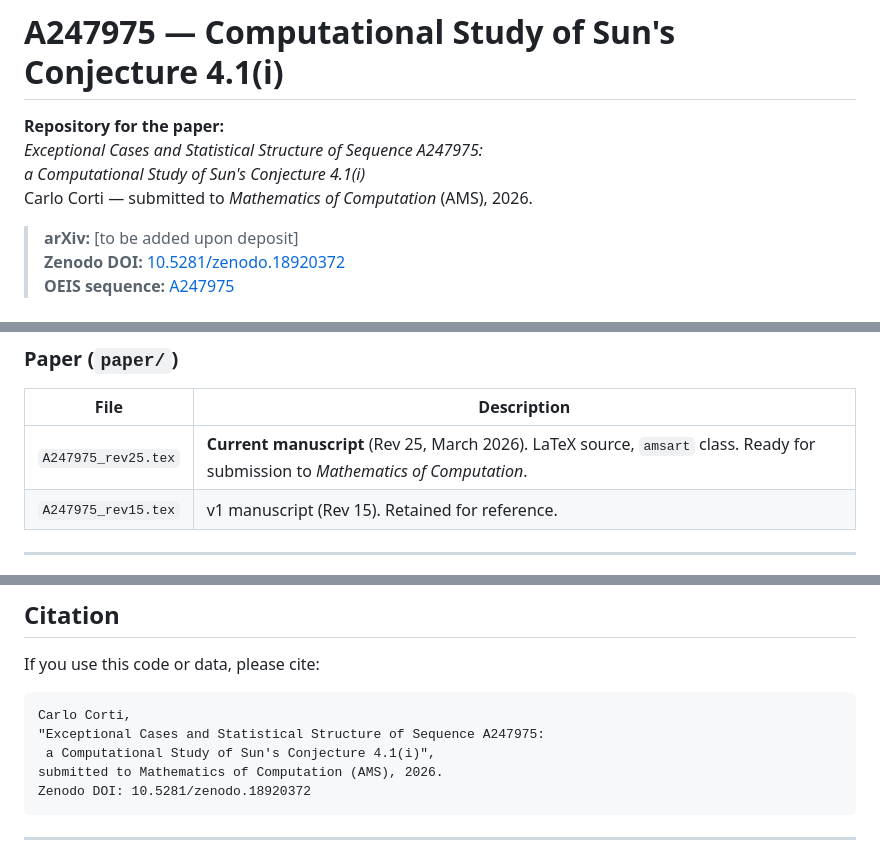
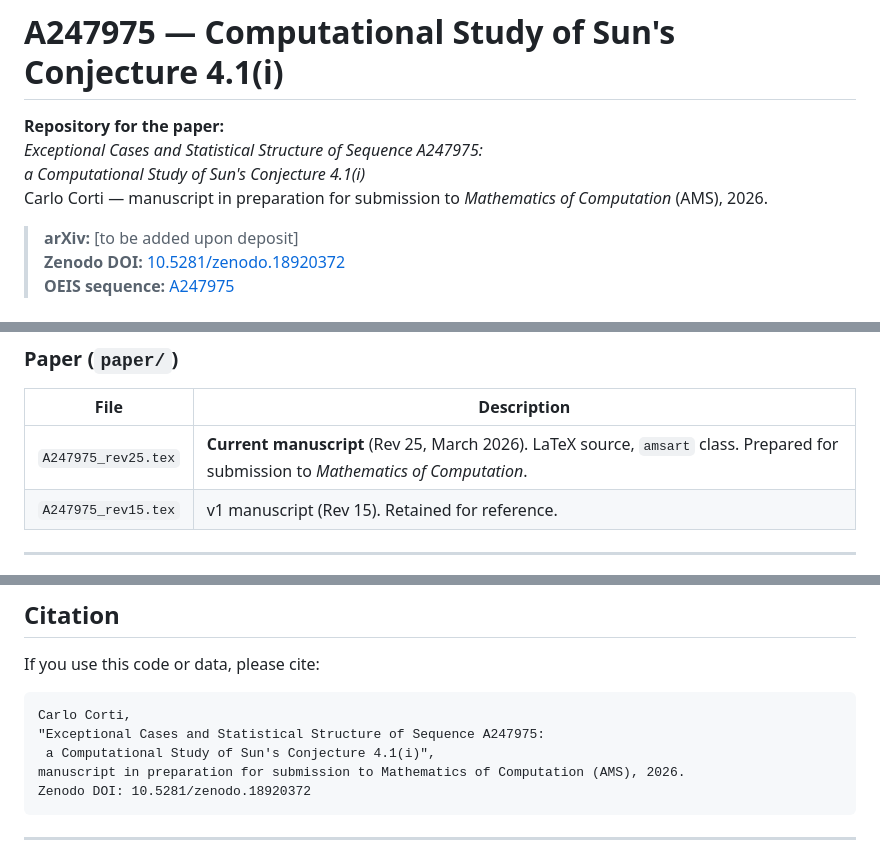
Before and after one commit to carcorti/A247975, a Markdown page: README.md, 3 parts joined by grey strips. GitHub-like rendering.

````diff
--- a/README.md
+++ b/README.md
@@ -3,7 +3,7 @@
 **Repository for the paper:**
 *Exceptional Cases and Statistical Structure of Sequence A247975:
 a Computational Study of Sun's Conjecture 4.1(i)*
-Carlo Corti — submitted to *Mathematics of Computation* (AMS), 2026.
+Carlo Corti — manuscript in preparation for submission to *Mathematics of Computation* (AMS), 2026.
 
 > **arXiv:** [to be added upon deposit]
 > **Zenodo DOI:** [10.5281/zenodo.18920372](https://doi.org/10.5281/zenodo.18920372)
@@ -67,7 +67,7 @@ The sequence A247975 is defined as *a*(*m*) = the least such *n*.
 
 | File | Description |
 |---|---|
-| `A247975_rev25.tex` | **Current manuscript** (Rev 25, March 2026). LaTeX source, `amsart` class. Ready for submission to *Mathematics of Computation*. |
+| `A247975_rev25.tex` | **Current manuscript** (Rev 25, March 2026). LaTeX source, `amsart` class. Prepared for submission to *Mathematics of Computation*. |
 | `A247975_rev15.tex` | v1 manuscript (Rev 15). Retained for reference. |
 
 ---
@@ -232,7 +232,7 @@ If you use this code or data, please cite:
 Carlo Corti,
 "Exceptional Cases and Statistical Structure of Sequence A247975:
  a Computational Study of Sun's Conjecture 4.1(i)",
-submitted to Mathematics of Computation (AMS), 2026.
+manuscript in preparation for submission to Mathematics of Computation (AMS), 2026.
 Zenodo DOI: 10.5281/zenodo.18920372
 ```
 
````
